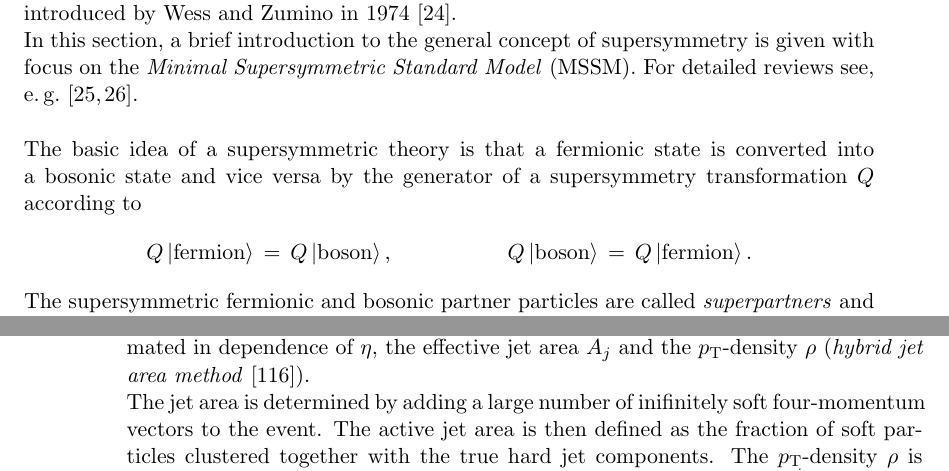
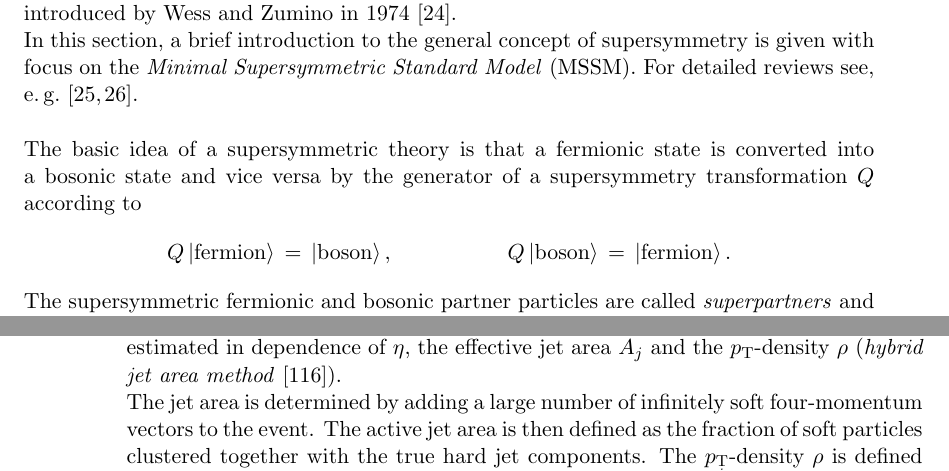
Before and after one commit to kheine/Thesis, a LaTeX thesis (Thesis.tex, which reads Objects.tex, Theory.tex): two parts of pages 18 and 57 of 193, joined at a grey line, cut so that both start at the same text. Compiled offline with pdfLaTeX; an older LaTeX class or package is replaced by its successor.

Commit message:
corrections for publication

```diff
--- a/Objects.tex
+++ b/Objects.tex
@@ -96,7 +96,7 @@ p^\mathrm{cor} = C \cdot p^\mathrm{raw} = C_{\mathrm{offset}}(\pt^\mathrm{raw},
  where $C$ is composed of the offset correction $C_{\mathrm{offset}}$, the calibration factors $C_{\mathrm{rel}}$ and $C_{\mathrm{abs}}$ as well as residual correction factors $C_{\mathrm{res}}$. While $C_{\mathrm{offset}}$, $C_{\mathrm{rel}}$ and $C_{\mathrm{abs}}$ are applied to both data and simulation, the residual correction factors $C_{\mathrm{res}}$ are applied to data only. Each correction factor is applied sequentially after the other in a fixed order such that $\pt'$ denotes the transverse momentum after the application of the offset correction and $\pt''$ is the transverse momentum after applying the respective previous corrections. Some details for each individual correction are given in the following:
 \begin{description}
  \item \textbf{L1 Offset:} The L1 offset correction is designed to compensate for additional energy contributions arising from instrumental noise or pileup events. The \pt offset is estimated in dependence of $\eta$, the effective jet area $A_j$ and the \pt-density $\rho$ (\textit{hybrid jet area method}~\cite{Cacciari2008119}). \\
-The jet area is determined by adding a large number of inifinitely soft four-momentum vectors to the event. The active jet area is then defined as the fraction of soft particles clustered together with the true hard jet components. The \pt-density $\rho$ is defined on an event-by-event basis as the median of the distribution $\pt^{j}/A_{j}$ where $j$ denotes all reconstructed jets in the event. The estimated offset in simulated QCD multijet events and data is illustrated in Fig.~\ref{fig:l1offset}.
+The jet area is determined by adding a large number of infinitely soft four-momentum vectors to the event. The active jet area is then defined as the fraction of soft particles clustered together with the true hard jet components. The \pt-density $\rho$ is defined on an event-by-event basis as the median of the distribution $\pt^{j}/A_{j}$ where $j$ denotes all reconstructed jets in the event. The estimated offset in simulated QCD multijet events and data is illustrated in Fig.~\ref{fig:l1offset}.
 \begin{figure}[!h]
   \centering
   \begin{tabular}{c}
--- a/Theory.tex
+++ b/Theory.tex
@@ -112,7 +112,7 @@ In this section, a brief introduction to the general concept of supersymmetry is
 %The basic idea behind supersymmetry is that each standard model particle gets a supersymmetric partner particle which possesses the same quantum numbers except for the spin which differs by $1/2$.
 The basic idea of a supersymmetric theory is that a fermionic state is converted into a bosonic state and vice versa by the generator of a supersymmetry transformation $Q$ according to
 \begin{equation*}
-Q \ket{\mathrm{fermion}} \, = \, Q \ket{\mathrm{boson}}, \hspace{20mm} Q \ket{\mathrm{boson}} \, = \, Q \ket{\mathrm{fermion}}.
+Q \ket{\mathrm{fermion}} \, = \, \ket{\mathrm{boson}}, \hspace{20mm} Q \ket{\mathrm{boson}} \, = \, \ket{\mathrm{fermion}}.
 \end{equation*}
 The supersymmetric fermionic and bosonic partner particles are called \textit{superpartners} and form together the irreducible representations of the supersymmetry algebra named \textit{supermultiplets} with the same number of fermionic and bosonic degrees of freedom. In case of unbroken supersymmetry, partner particles within one supermultiplet have the same mass as well as the same quantum numbers, like electric charge, weak isospin and colour degrees of freedom, except for the spin. Commonly, supersymmetric particles are denoted \textit{sparticles}. \\
 \\
```
Also changed, not shown: figures/limitplot4BinSel_T1tttt.pdf.
